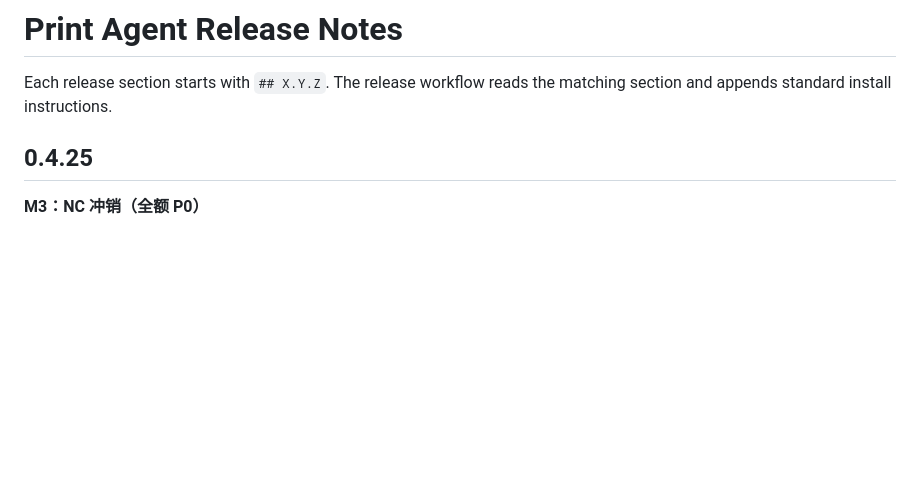
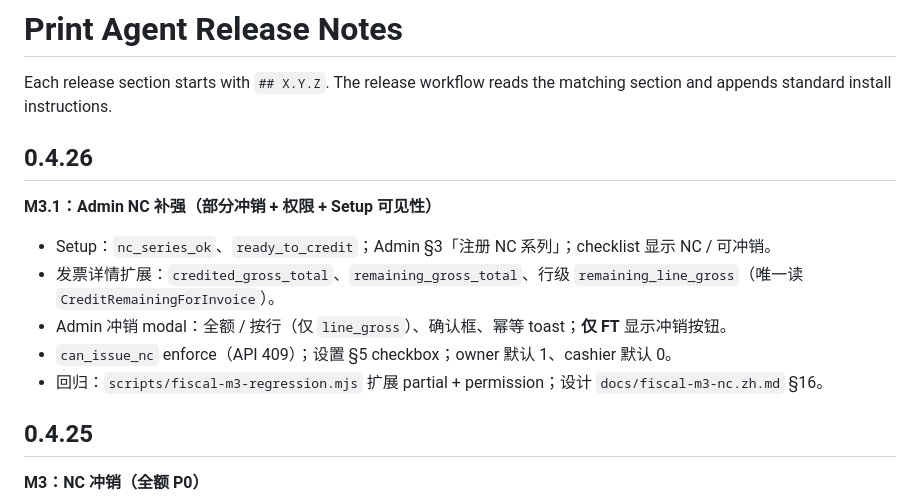
Before and after one commit to jianping2024/farvoo-fatura, a Markdown page: apps/fiscal-agent/RELEASE_NOTES.md, the part around the change. Rendered like a GitHub page; blank space fills up the shorter version.

Commit message:
Add release notes for fiscal-agent 0.4.26 (M3.1 NC admin).

```diff
--- a/apps/fiscal-agent/RELEASE_NOTES.md
+++ b/apps/fiscal-agent/RELEASE_NOTES.md
@@ -1,6 +1,16 @@
 # Print Agent Release Notes
 
 Each release section starts with `## X.Y.Z`. The release workflow reads the matching section and appends standard install instructions.
+
+## 0.4.26
+
+**M3.1：Admin NC 补强（部分冲销 + 权限 + Setup 可见性）**
+
+- Setup：`nc_series_ok`、`ready_to_credit`；Admin §3「注册 NC 系列」；checklist 显示 NC / 可冲销。
+- 发票详情扩展：`credited_gross_total`、`remaining_gross_total`、行级 `remaining_line_gross`（唯一读 `CreditRemainingForInvoice`）。
+- Admin 冲销 modal：全额 / 按行（仅 `line_gross`）、确认框、幂等 toast；**仅 FT** 显示冲销按钮。
+- `can_issue_nc` enforce（API 409）；设置 §5 checkbox；owner 默认 1、cashier 默认 0。
+- 回归：`scripts/fiscal-m3-regression.mjs` 扩展 partial + permission；设计 `docs/fiscal-m3-nc.zh.md` §16。
 
 ## 0.4.25
 
```
